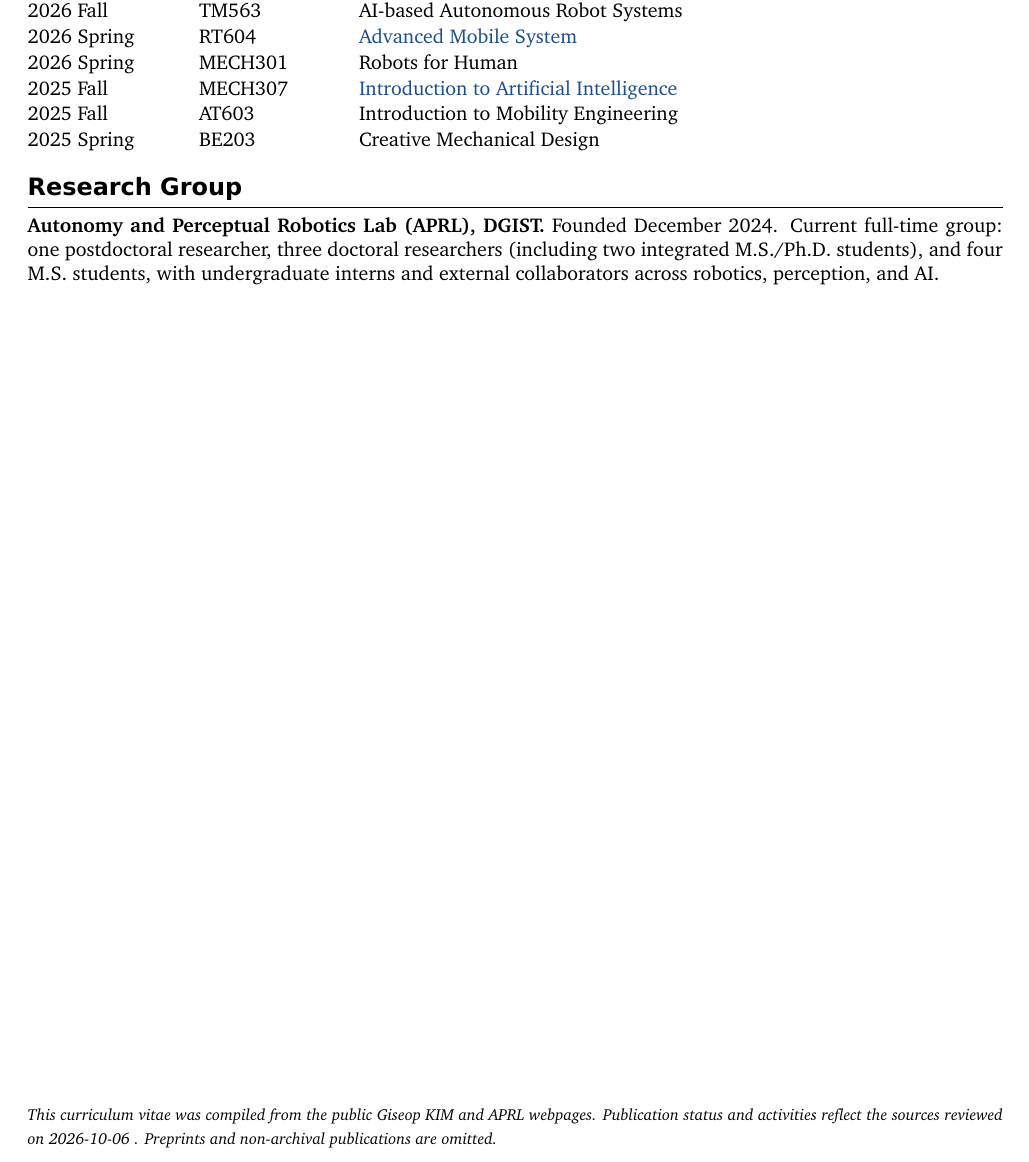
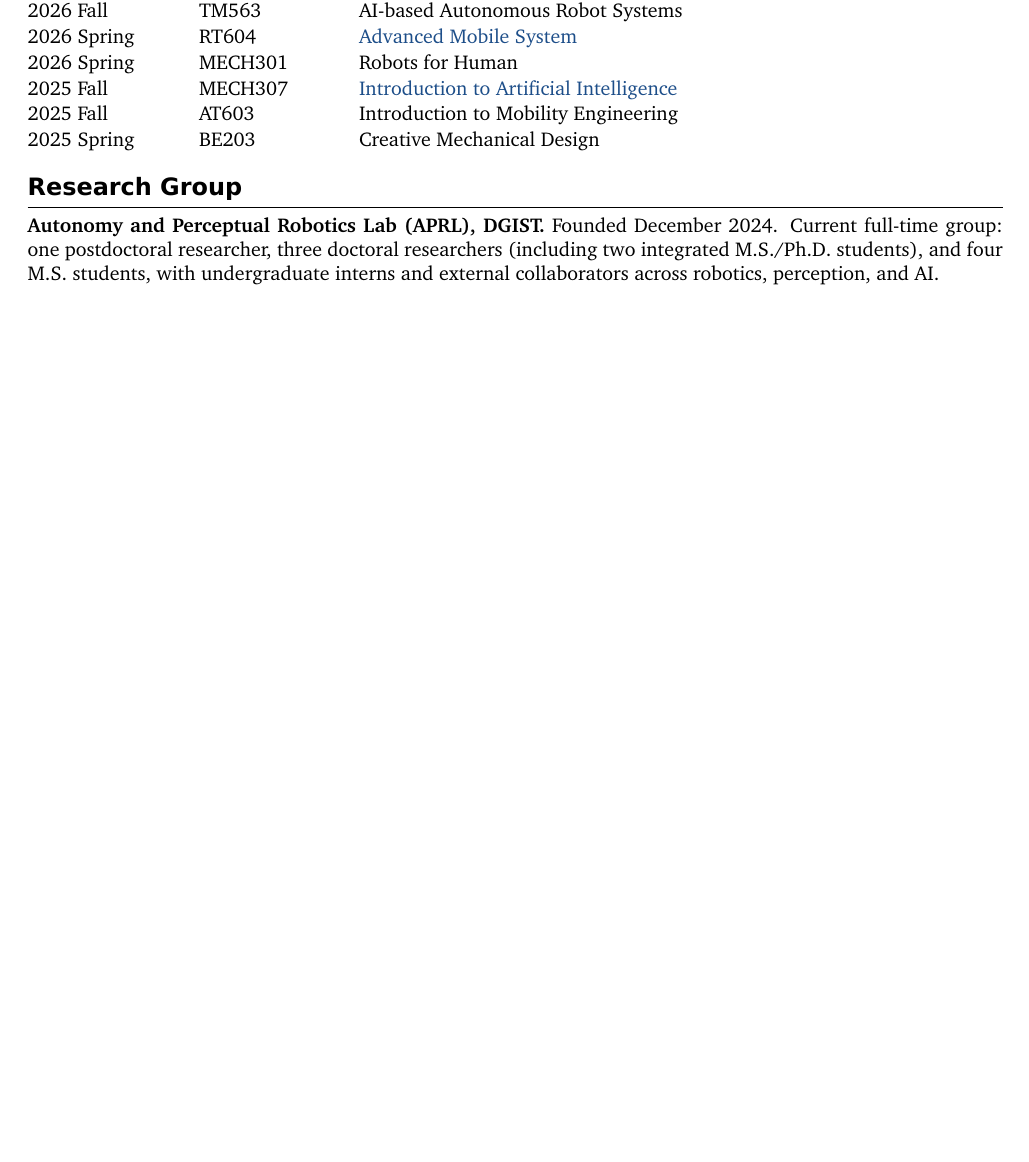
Before and after one commit to gisbi-kim/cv-giseopkim, a LaTeX document (main.tex): part of page 6 of 6, cut so that both start at the same text, the shorter picture padded with empty space. Compiled offline with XeLaTeX; a missing font is replaced by an installed copy or a similar font.

Commit message:
Remove closing CV source-review note

```diff
--- a/main.tex
+++ b/main.tex
@@ -333,7 +333,4 @@
 \section{Research Group}
 \textbf{Autonomy and Perceptual Robotics Lab (APRL), DGIST.} Founded December 2024. Current full-time group: one postdoctoral researcher, three doctoral researchers (including two integrated M.S./Ph.D. students), and four M.S. students, with undergraduate interns and external collaborators across robotics, perception, and AI.
 
-\vfill
-{\footnotesize\textit{This curriculum vitae was compiled from the public Giseop KIM and APRL webpages. Publication status and activities reflect the sources reviewed on \input{revision.tex}. Preprints and non-archival publications are omitted.}}
-
 \end{document}
```
Also changed, not shown: CHANGELOG.md, README.md, main.pdf.
